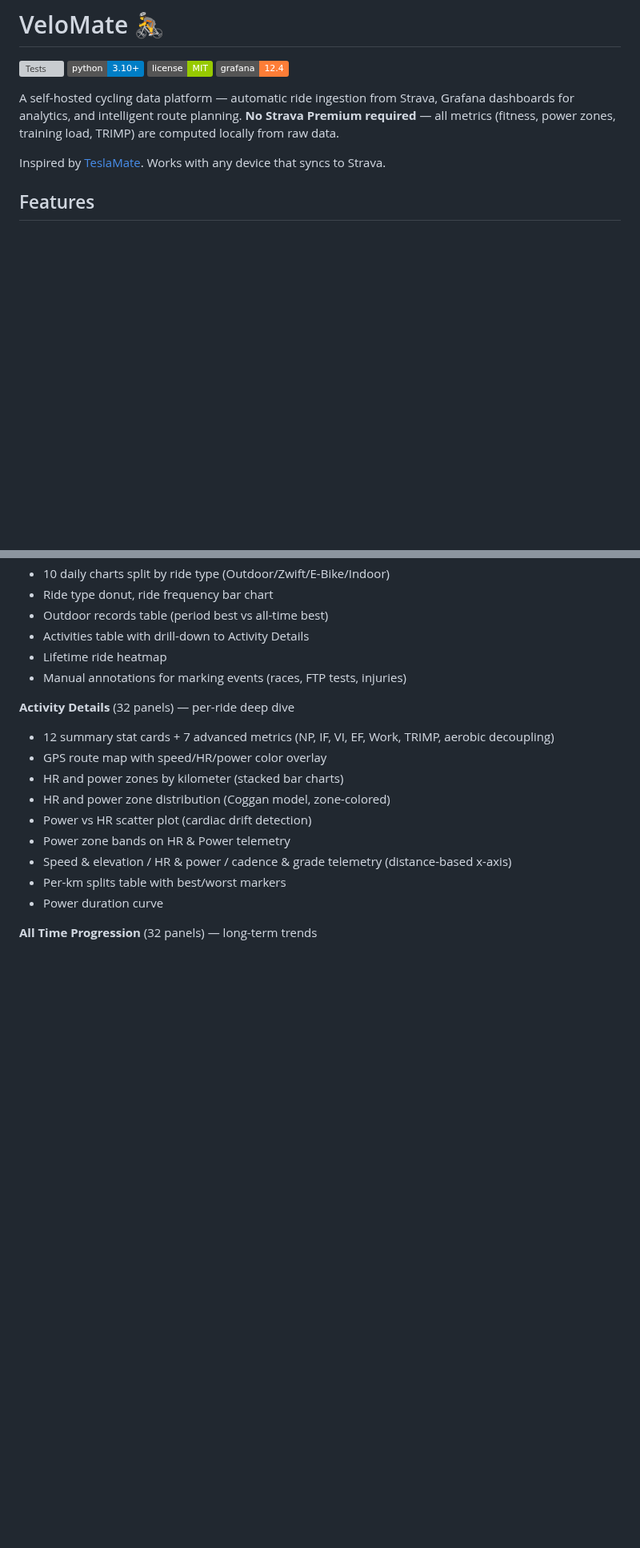
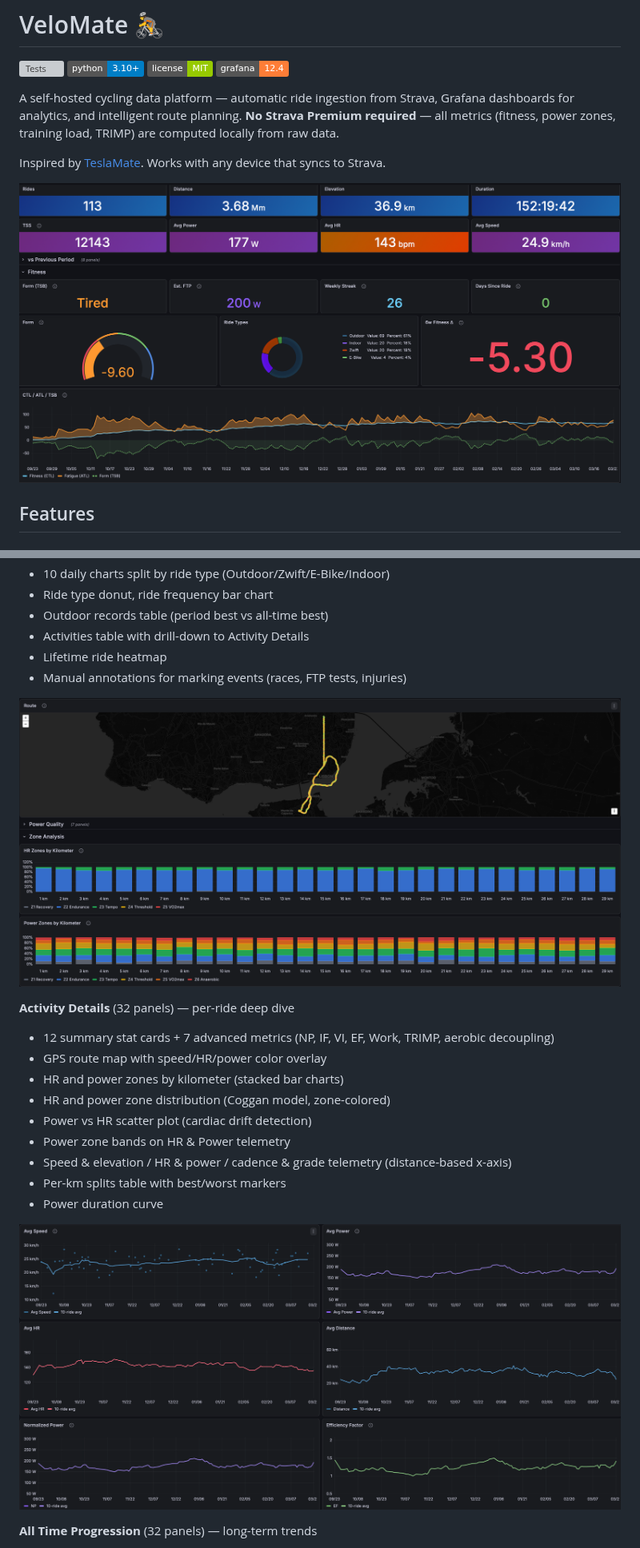
Before and after one commit to elduty/velomate, a Markdown page: README.md, 2 parts joined by grey strips. Shown at 80% size. Drawn GitHub-style; pictures changed too: screenshots/activity.png (added), screenshots/overview.png (added), screenshots/progression.png (added); badges without logos; blank space fills up the shorter version; grey boxes are pictures that could not be loaded.

Commit message:
docs: add dashboard screenshots to README (#53)
Co-authored-by: Marcin <marcin.mrmartian@gmail.com>
Co-committed-by: Marcin <marcin.mrmartian@gmail.com>

```diff
--- a/README.md
+++ b/README.md
@@ -8,6 +8,8 @@
 A self-hosted cycling data platform — automatic ride ingestion from Strava, Grafana dashboards for analytics, and intelligent route planning. **No Strava Premium required** — all metrics (fitness, power zones, training load, TRIMP) are computed locally from raw data.
 
 Inspired by [TeslaMate](https://github.com/teslamate-org/teslamate). Works with any device that syncs to Strava.
+
+![Overview Dashboard](screenshots/overview.png)
 
 ## Features
 
@@ -36,6 +38,8 @@ Three dashboards with 98 panels across 12 visualization types.
 - Lifetime ride heatmap
 - Manual annotations for marking events (races, FTP tests, injuries)
 
+![Activity Details](screenshots/activity.png)
+
 **Activity Details** (32 panels) — per-ride deep dive
 - 12 summary stat cards + 7 advanced metrics (NP, IF, VI, EF, Work, TRIMP, aerobic decoupling)
 - GPS route map with speed/HR/power color overlay
@@ -46,6 +50,8 @@ Three dashboards with 98 panels across 12 visualization types.
 - Speed & elevation / HR & power / cadence & grade telemetry (distance-based x-axis)
 - Per-km splits table with best/worst markers
 - Power duration curve
+
+![All Time Progression](screenshots/progression.png)
 
 **All Time Progression** (32 panels) — long-term trends
 - 6 stat cards: total distance, elevation, rides, hours, current FTP, peak CTL
```
